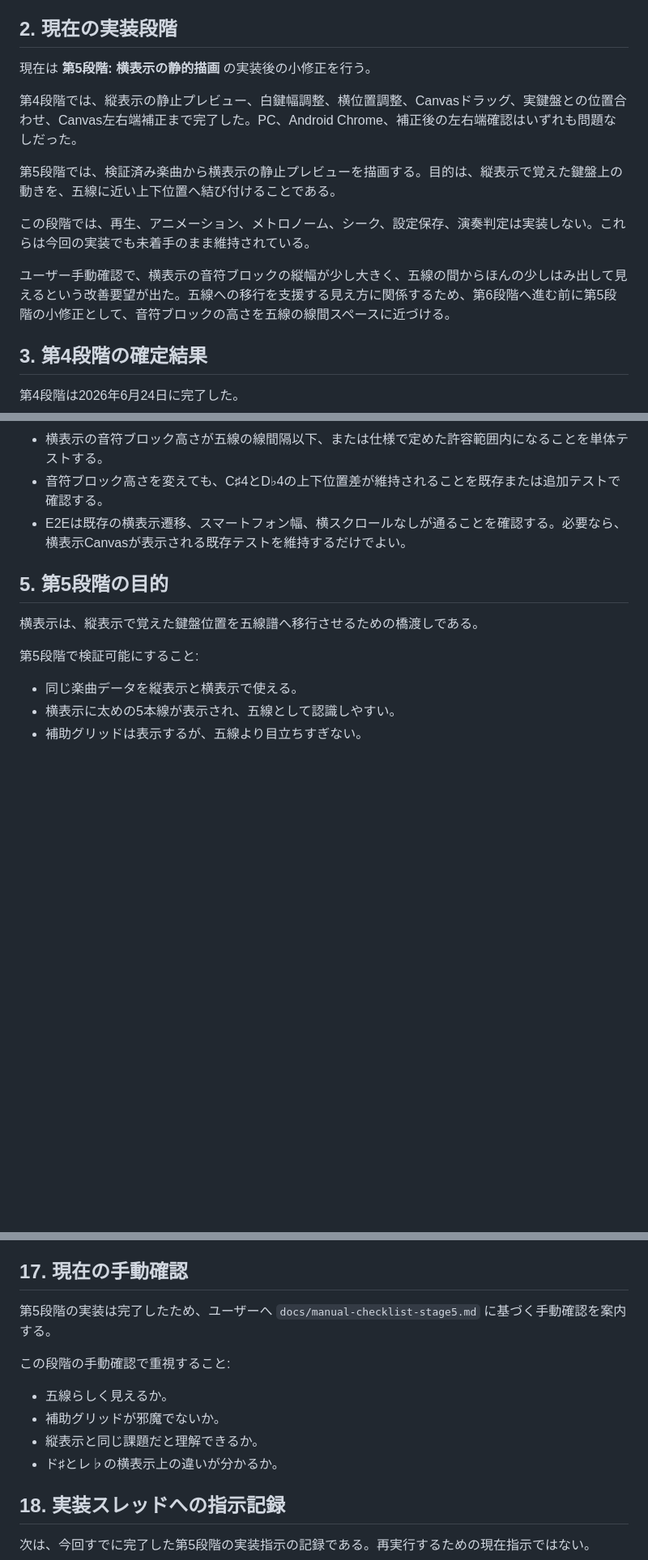
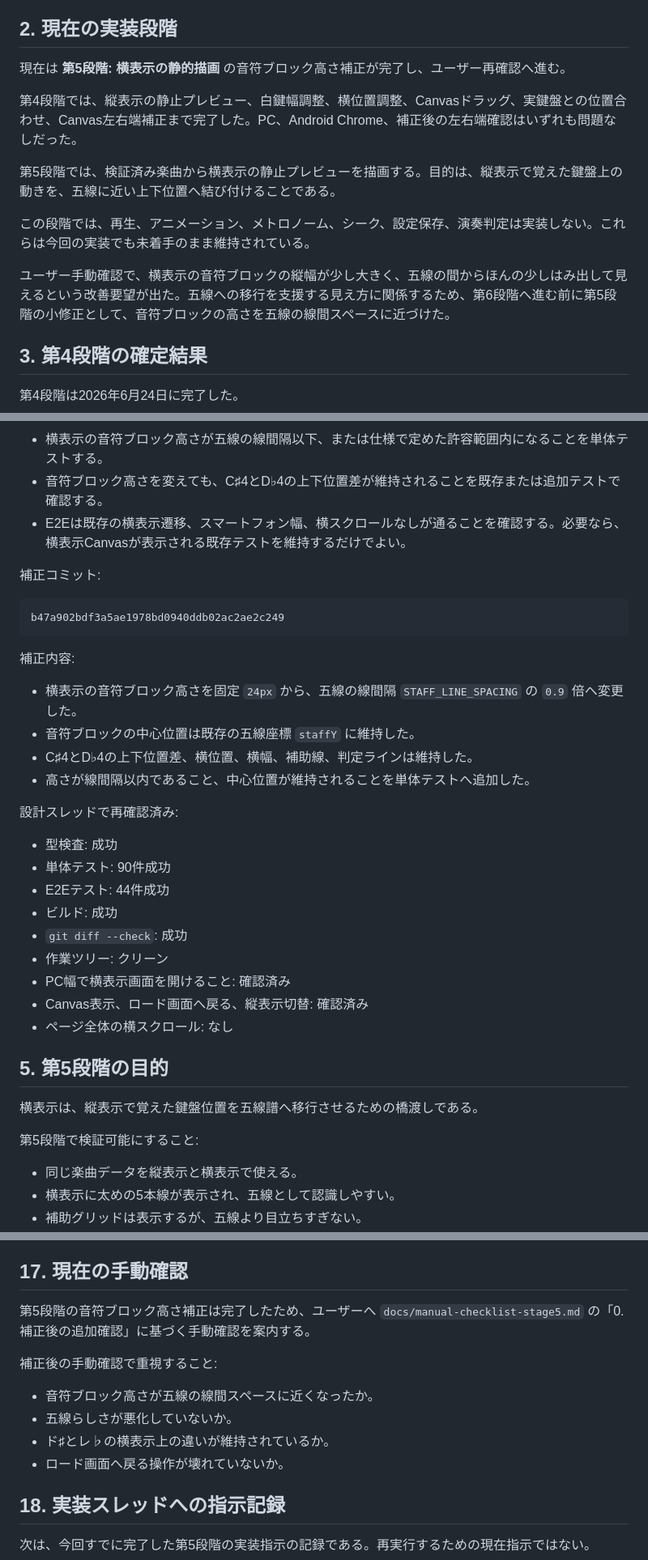
Before and after one commit to kogu0507/piano-roll-score, a Markdown page: docs/implementation-plan.md, 3 parts joined by grey strips. Shown at 81% size. Drawn GitHub-style; blank space fills up the shorter version.

Commit message:
docs: record stage 5 block height correction

````diff
--- a/docs/implementation-plan.md
+++ b/docs/implementation-plan.md
@@ -17,7 +17,7 @@
 
 ## 2. 現在の実装段階
 
-現在は **第5段階: 横表示の静的描画** の実装後の小修正を行う。
+現在は **第5段階: 横表示の静的描画** の音符ブロック高さ補正が完了し、ユーザー再確認へ進む。
 
 第4段階では、縦表示の静止プレビュー、白鍵幅調整、横位置調整、Canvasドラッグ、実鍵盤との位置合わせ、Canvas左右端補正まで完了した。PC、Android Chrome、補正後の左右端確認はいずれも問題なしだった。
 
@@ -25,7 +25,7 @@
 
 この段階では、再生、アニメーション、メトロノーム、シーク、設定保存、演奏判定は実装しない。これらは今回の実装でも未着手のまま維持されている。
 
-ユーザー手動確認で、横表示の音符ブロックの縦幅が少し大きく、五線の間からほんの少しはみ出して見えるという改善要望が出た。五線への移行を支援する見え方に関係するため、第6段階へ進む前に第5段階の小修正として、音符ブロックの高さを五線の線間スペースに近づける。
+ユーザー手動確認で、横表示の音符ブロックの縦幅が少し大きく、五線の間からほんの少しはみ出して見えるという改善要望が出た。五線への移行を支援する見え方に関係するため、第6段階へ進む前に第5段階の小修正として、音符ブロックの高さを五線の線間スペースに近づけた。
 
 ## 3. 第4段階の確定結果
 
@@ -145,6 +145,31 @@ cffab259cee89f31de00599278a67792a63cd1c7
 - 横表示の音符ブロック高さが五線の線間隔以下、または仕様で定めた許容範囲内になることを単体テストする。
 - 音符ブロック高さを変えても、C♯4とD♭4の上下位置差が維持されることを既存または追加テストで確認する。
 - E2Eは既存の横表示遷移、スマートフォン幅、横スクロールなしが通ることを確認する。必要なら、横表示Canvasが表示される既存テストを維持するだけでよい。
+
+補正コミット:
+
+```text
+b47a902bdf3a5ae1978bd0940ddb02ac2ae2c249
+```
+
+補正内容:
+
+- 横表示の音符ブロック高さを固定 `24px` から、五線の線間隔 `STAFF_LINE_SPACING` の `0.9` 倍へ変更した。
+- 音符ブロックの中心位置は既存の五線座標 `staffY` に維持した。
+- C♯4とD♭4の上下位置差、横位置、横幅、補助線、判定ラインは維持した。
+- 高さが線間隔以内であること、中心位置が維持されることを単体テストへ追加した。
+
+設計スレッドで再確認済み:
+
+- 型検査: 成功
+- 単体テスト: 90件成功
+- E2Eテスト: 44件成功
+- ビルド: 成功
+- `git diff --check`: 成功
+- 作業ツリー: クリーン
+- PC幅で横表示画面を開けること: 確認済み
+- Canvas表示、ロード画面へ戻る、縦表示切替: 確認済み
+- ページ全体の横スクロール: なし
 
 ## 5. 第5段階の目的
 
@@ -420,14 +445,14 @@ GitHubリモートの追加、push、公開は行わない。
 
 ## 17. 現在の手動確認
 
-第5段階の実装は完了したため、ユーザーへ `docs/manual-checklist-stage5.md` に基づく手動確認を案内する。
+第5段階の音符ブロック高さ補正は完了したため、ユーザーへ `docs/manual-checklist-stage5.md` の「0. 補正後の追加確認」に基づく手動確認を案内する。
 
-この段階の手動確認で重視すること:
+補正後の手動確認で重視すること:
 
-- 五線らしく見えるか。
-- 補助グリッドが邪魔でないか。
-- 縦表示と同じ課題だと理解できるか。
-- ド♯とレ♭の横表示上の違いが分かるか。
+- 音符ブロック高さが五線の線間スペースに近くなったか。
+- 五線らしさが悪化していないか。
+- ド♯とレ♭の横表示上の違いが維持されているか。
+- ロード画面へ戻る操作が壊れていないか。
 
 ## 18. 実装スレッドへの指示記録
 
````
Also changed, not shown: other parts of docs/implementation-plan.md (+1 -1 lines), docs/manual-checklist-stage5.md (+29 -1 lines), docs/project-roadmap.md (+29 -6 lines).
